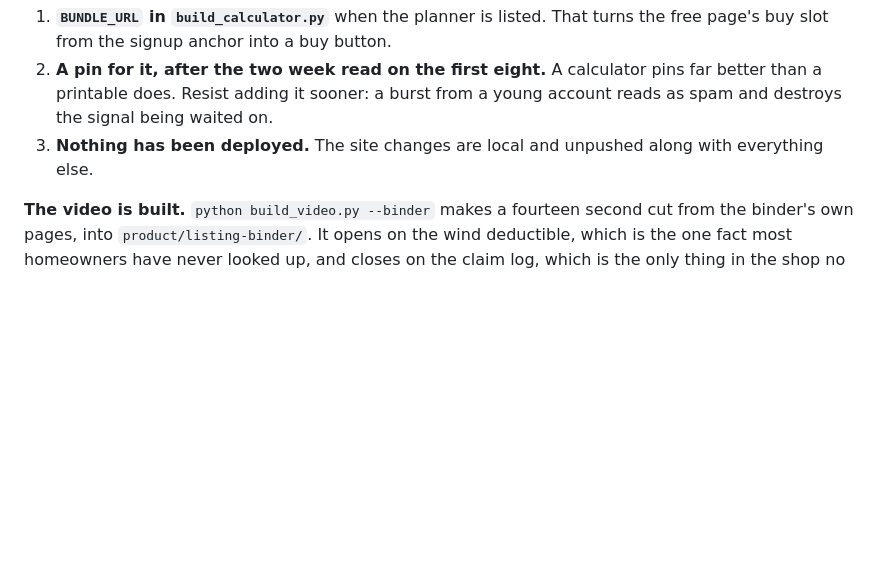
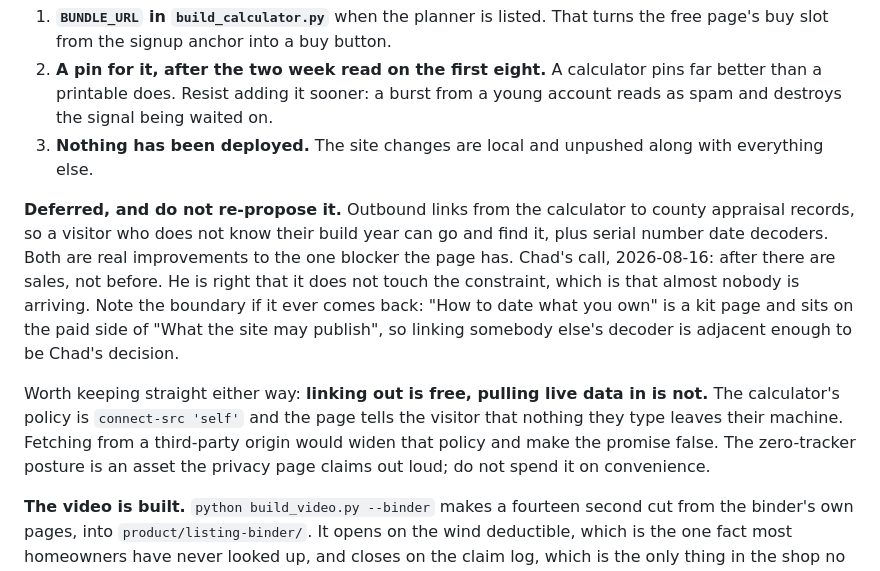
Before and after one commit to Viqeaux/gulf-coast-home-maintenance, a Markdown page: HANDOFF.md, the part around the change. GitHub-like rendering; blank space fills up the shorter version.

Commit message:
Note the calculator outbound links as deferred
Chad, 2026-08-16: after sales, not before. Records the reason and the two
things a future session would otherwise have to rediscover, that the kit owns
the dating method and that pulling live data in would break the page own
privacy claim.

Co-Authored-By: Claude Opus 5 <noreply@anthropic.com>

```diff
--- a/HANDOFF.md
+++ b/HANDOFF.md
@@ -406,6 +406,22 @@ What is left on the pair:
 3. **Nothing has been deployed.** The site changes are local and unpushed along
    with everything else.
 
+**Deferred, and do not re-propose it.** Outbound links from the calculator to
+county appraisal records, so a visitor who does not know their build year can go
+and find it, plus serial number date decoders. Both are real improvements to the
+one blocker the page has. Chad's call, 2026-08-16: after there are sales, not
+before. He is right that it does not touch the constraint, which is that almost
+nobody is arriving. Note the boundary if it ever comes back: "How to date what
+you own" is a kit page and sits on the paid side of "What the site may publish",
+so linking somebody else's decoder is adjacent enough to be Chad's decision.
+
+Worth keeping straight either way: **linking out is free, pulling live data in
+is not.** The calculator's policy is `connect-src 'self'` and the page tells the
+visitor that nothing they type leaves their machine. Fetching from a third-party
+origin would widen that policy and make the promise false. The zero-tracker
+posture is an asset the privacy page claims out loud; do not spend it on
+convenience.
+
 **The video is built.** `python build_video.py --binder` makes a fourteen
 second cut from the binder's own pages, into `product/listing-binder/`. It
 opens on the wind deductible, which is the one fact most homeowners have never
```
